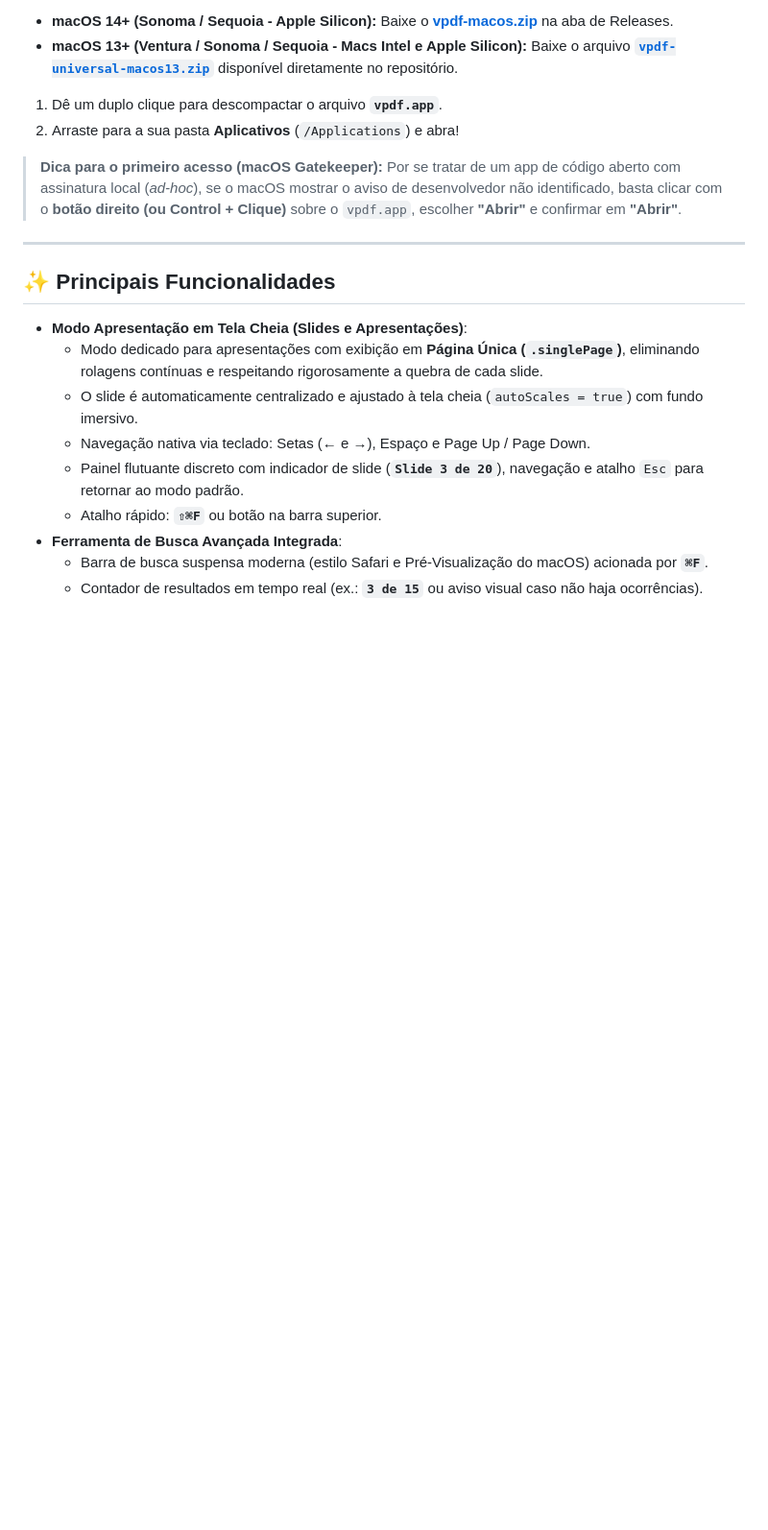
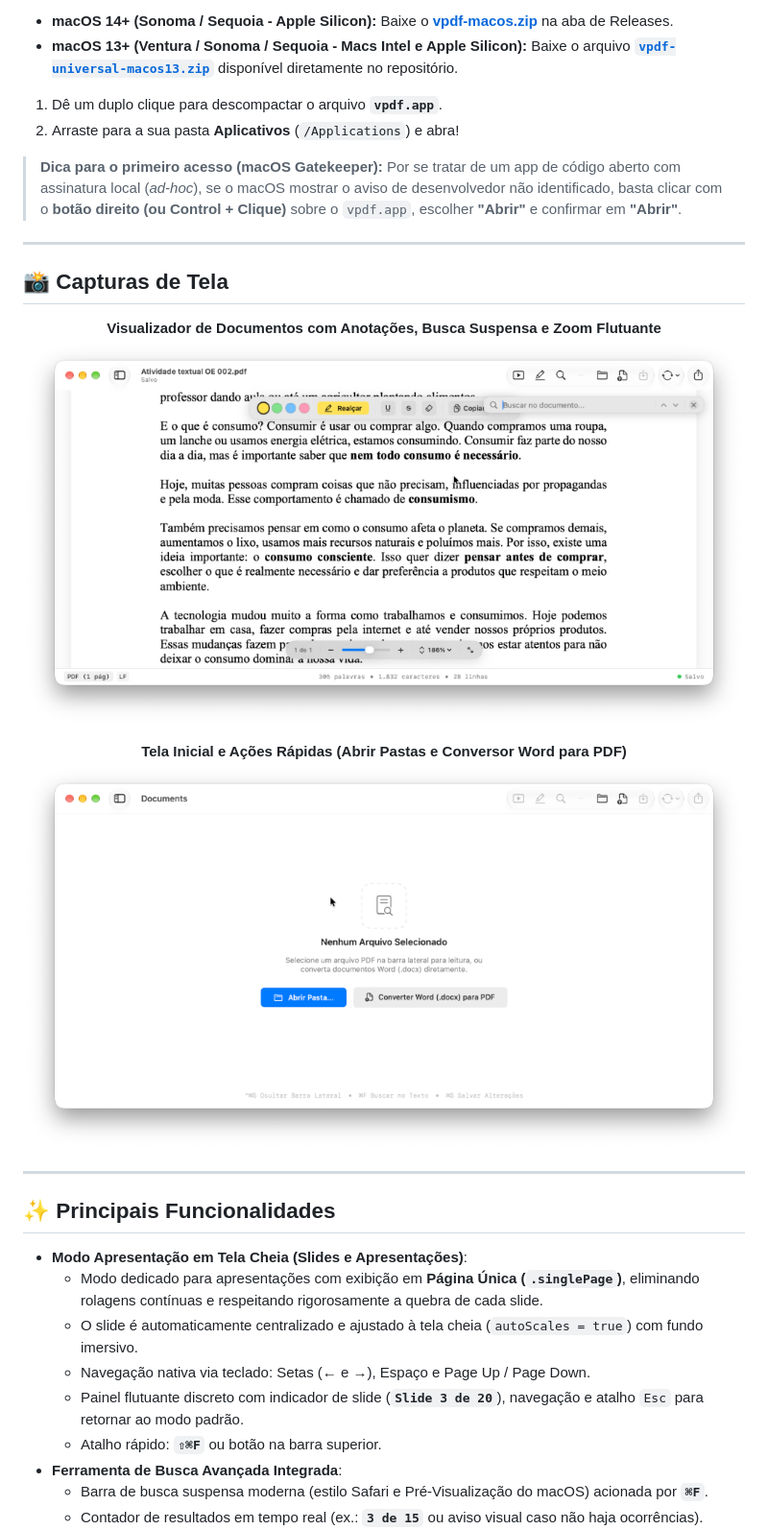
Before and after one commit to alexandrehenriqueventura/vpdf, a Markdown page: README.md, the part around the change. Shown at 96% size. Rendered like a GitHub page; pictures changed too: docs/screenshots/tela-inicial.png (added), docs/screenshots/visualizador-pdf.png (added); blank space fills up the shorter version.

Commit message:
docs: add screenshots directory and showcase section in README

```diff
--- a/README.md
+++ b/README.md
@@ -39,6 +39,20 @@ Escolha a versão correspondente ao seu sistema:
 
 > **Dica para o primeiro acesso (macOS Gatekeeper):**
 > Por se tratar de um app de código aberto com assinatura local (*ad-hoc*), se o macOS mostrar o aviso de desenvolvedor não identificado, basta clicar com o **botão direito (ou Control + Clique)** sobre o `vpdf.app`, escolher **"Abrir"** e confirmar em **"Abrir"**.
+
+---
+
+## 📸 Capturas de Tela
+
+<p align="center">
+  <b>Visualizador de Documentos com Anotações, Busca Suspensa e Zoom Flutuante</b><br>
+  <img src="docs/screenshots/visualizador-pdf.png" alt="Visualizador de PDF no vpdf com anotações, busca e controle de zoom" width="850">
+</p>
+
+<p align="center">
+  <b>Tela Inicial e Ações Rápidas (Abrir Pastas e Conversor Word para PDF)</b><br>
+  <img src="docs/screenshots/tela-inicial.png" alt="Tela Inicial do vpdf com opções de abertura e conversão" width="850">
+</p>
 
 ---
 
```
